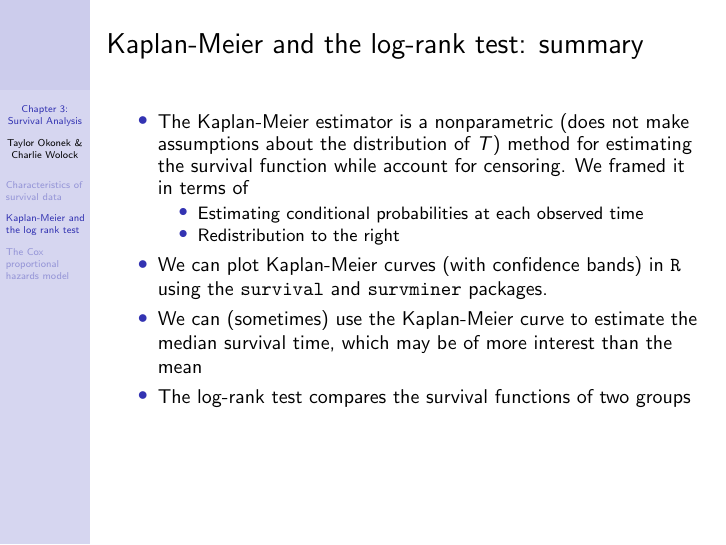
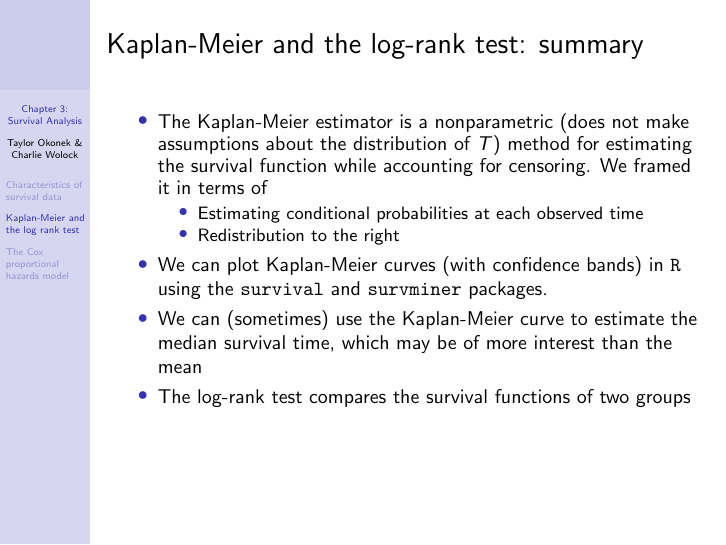
Before and after one commit to cwolock/BIOST311, LaTeX slides (Lectures/Ch3/ch3slides.tex): page 137 of 178. Compiled offline with pdfLaTeX.

Commit message:
ch3slides typo fix

```diff
--- a/Lectures/Ch3/ch3slides.tex
+++ b/Lectures/Ch3/ch3slides.tex
@@ -1251,7 +1251,7 @@ This is where regression modeling comes in!
 
 \begin{frame}{Kaplan-Meier and the log-rank test: summary}
 	\begin{itemize}
-		\item The Kaplan-Meier estimator is a nonparametric (does not make assumptions about the distribution of $T$) method for estimating the survival function while account for censoring. We framed it in terms of
+		\item The Kaplan-Meier estimator is a nonparametric (does not make assumptions about the distribution of $T$) method for estimating the survival function while accounting for censoring. We framed it in terms of
 		\begin{itemize}
 			\item Estimating conditional probabilities at each observed time
 			\item Redistribution to the right
```
